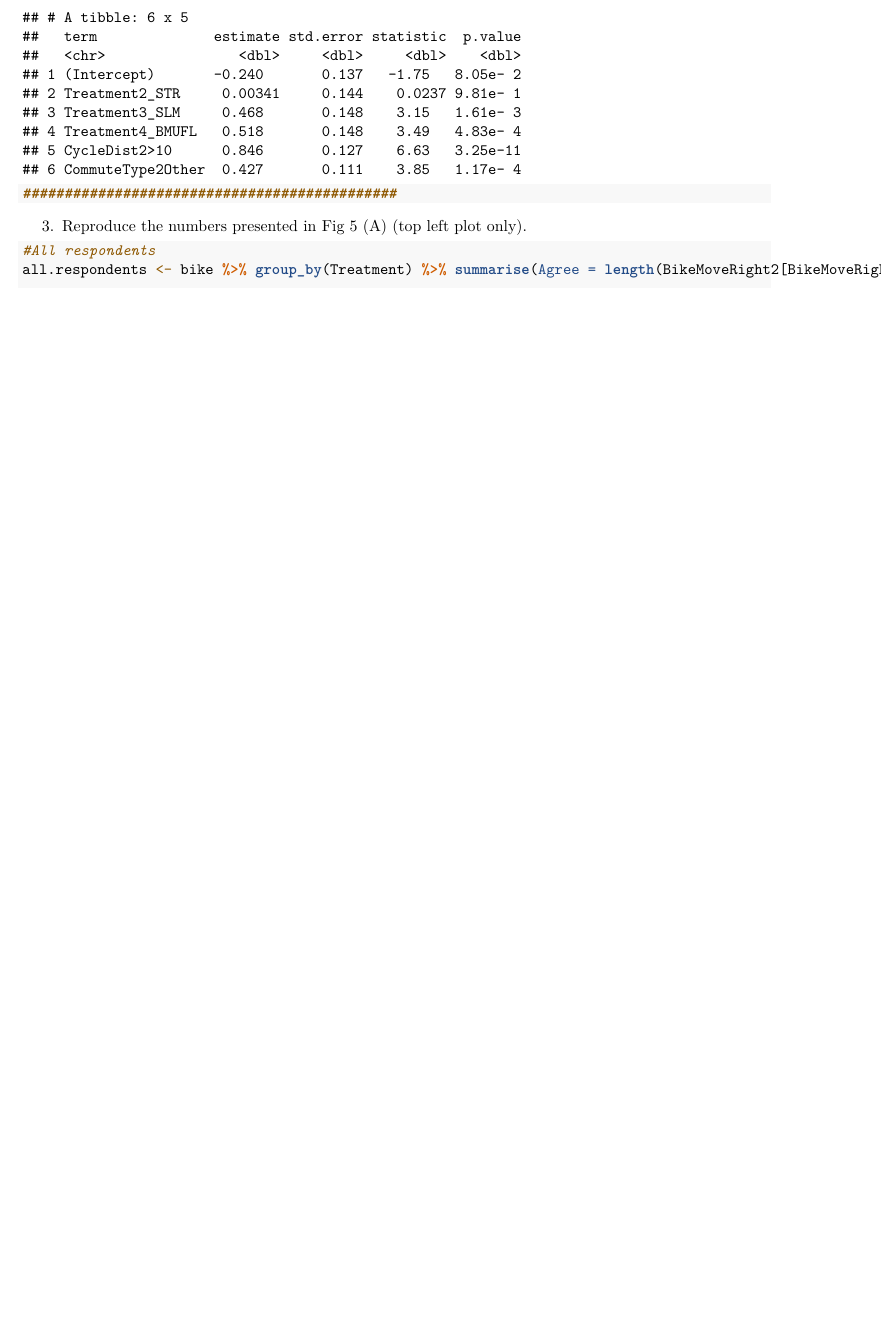
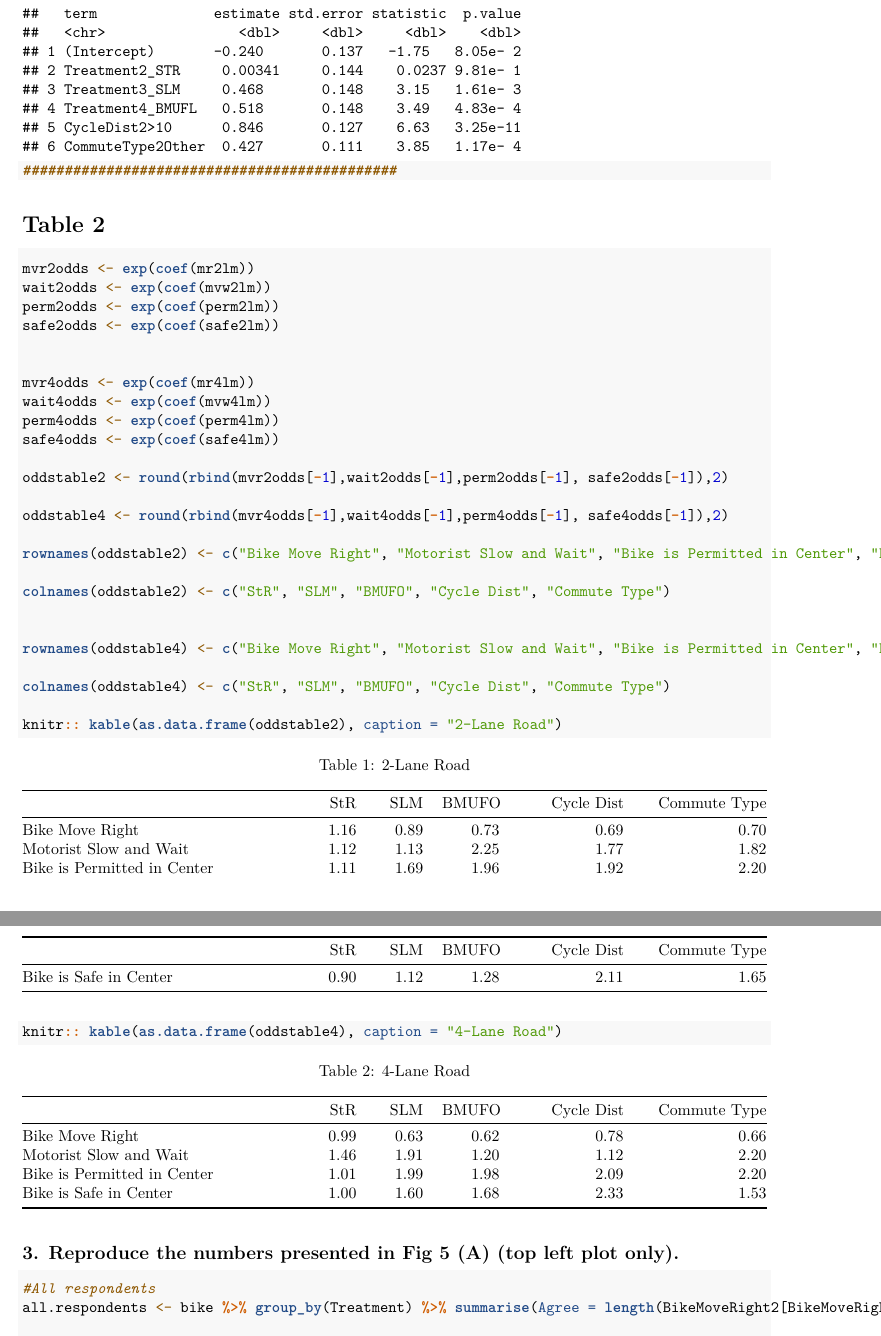
Before and after one commit to eklewis/Stat-472-Bicyle-Project, an R Markdown document (Project 1.Rmd): part of page 7 of 7 before the commit and two parts of pages 6 and 7 of 7 after it, the two joined at a grey line, cut at the place of the change, the shorter picture padded with empty space. Rendered offline with R 4.5, knitr and Pandoc, then LaTeX, with nearby package versions; some code elsewhere in the file could not run offline.

Commit message:
Lots of stuff

````diff
--- a/Project 1.Rmd
+++ b/Project 1.Rmd
@@ -177,8 +172,41 @@ tidy(safe4lm)
 ```
 
 
+# Table 2
 
-3. Reproduce the numbers presented in Fig 5 (A) (top left plot only).
+```{r}
+
+mvr2odds <- exp(coef(mr2lm))
+wait2odds <- exp(coef(mvw2lm))
+perm2odds <- exp(coef(perm2lm))
+safe2odds <- exp(coef(safe2lm))
+
+
+mvr4odds <- exp(coef(mr4lm))
+wait4odds <- exp(coef(mvw4lm))
+perm4odds <- exp(coef(perm4lm))
+safe4odds <- exp(coef(safe4lm))
+
+oddstable2 <- round(rbind(mvr2odds[-1],wait2odds[-1],perm2odds[-1], safe2odds[-1]),2)
+
+oddstable4 <- round(rbind(mvr4odds[-1],wait4odds[-1],perm4odds[-1], safe4odds[-1]),2)
+
+rownames(oddstable2) <- c("Bike Move Right", "Motorist Slow and Wait", "Bike is Permitted in Center", "Bike is Safe in Center")
+
+colnames(oddstable2) <- c("StR", "SLM", "BMUFO", "Cycle Dist", "Commute Type")
+
+
+rownames(oddstable4) <- c("Bike Move Right", "Motorist Slow and Wait", "Bike is Permitted in Center", "Bike is Safe in Center")
+
+colnames(oddstable4) <- c("StR", "SLM", "BMUFO", "Cycle Dist", "Commute Type")
+
+knitr:: kable(as.data.frame(oddstable2), caption = "2-Lane Road")
+knitr:: kable(as.data.frame(oddstable4), caption = "4-Lane Road")
+
+
+```
+
+## 3. Reproduce the numbers presented in Fig 5 (A) (top left plot only).
 
 ```{r}
 #All respondents
````
Also changed, not shown: Project 1.Rmd (22 more changed lines).
